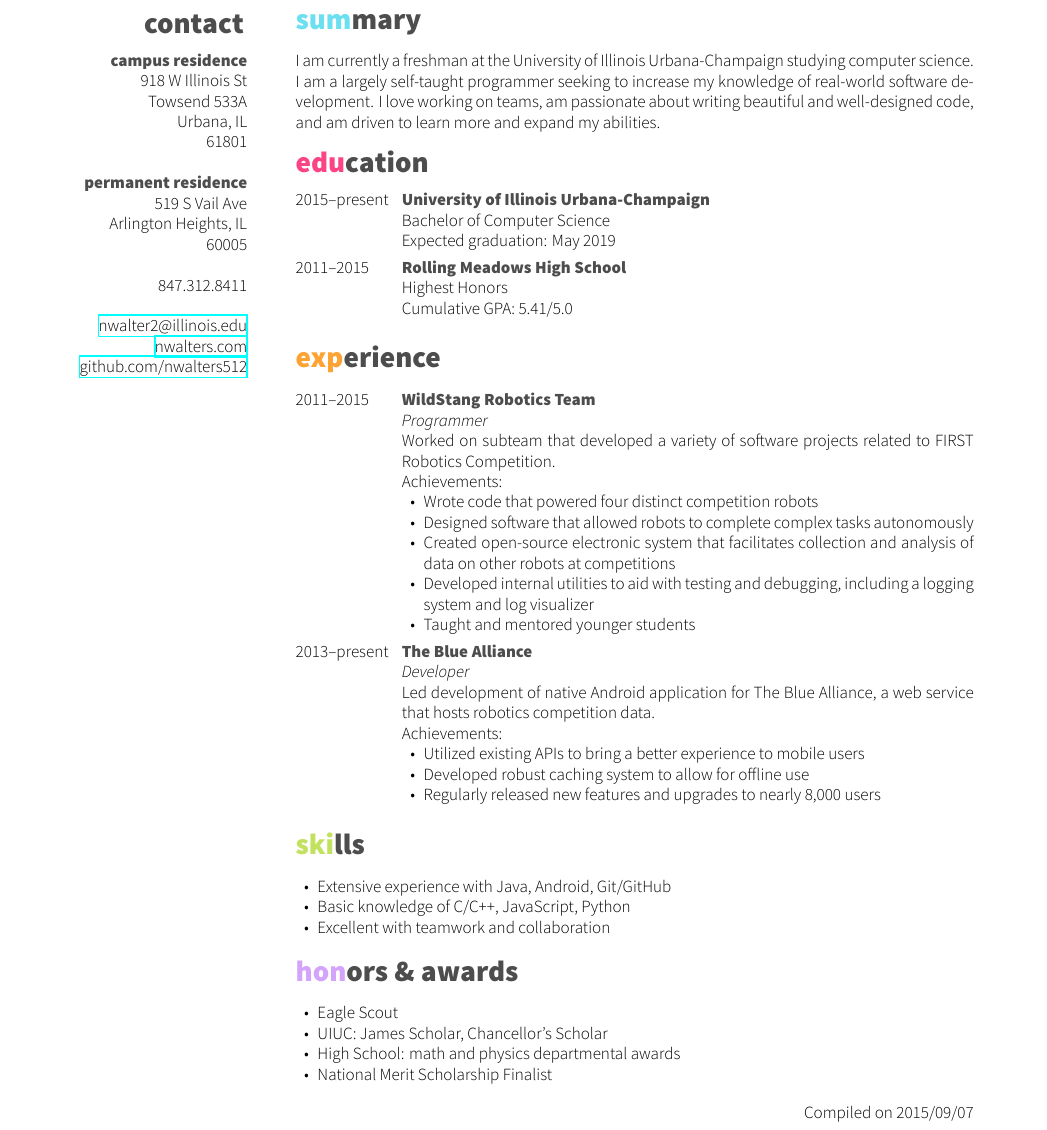
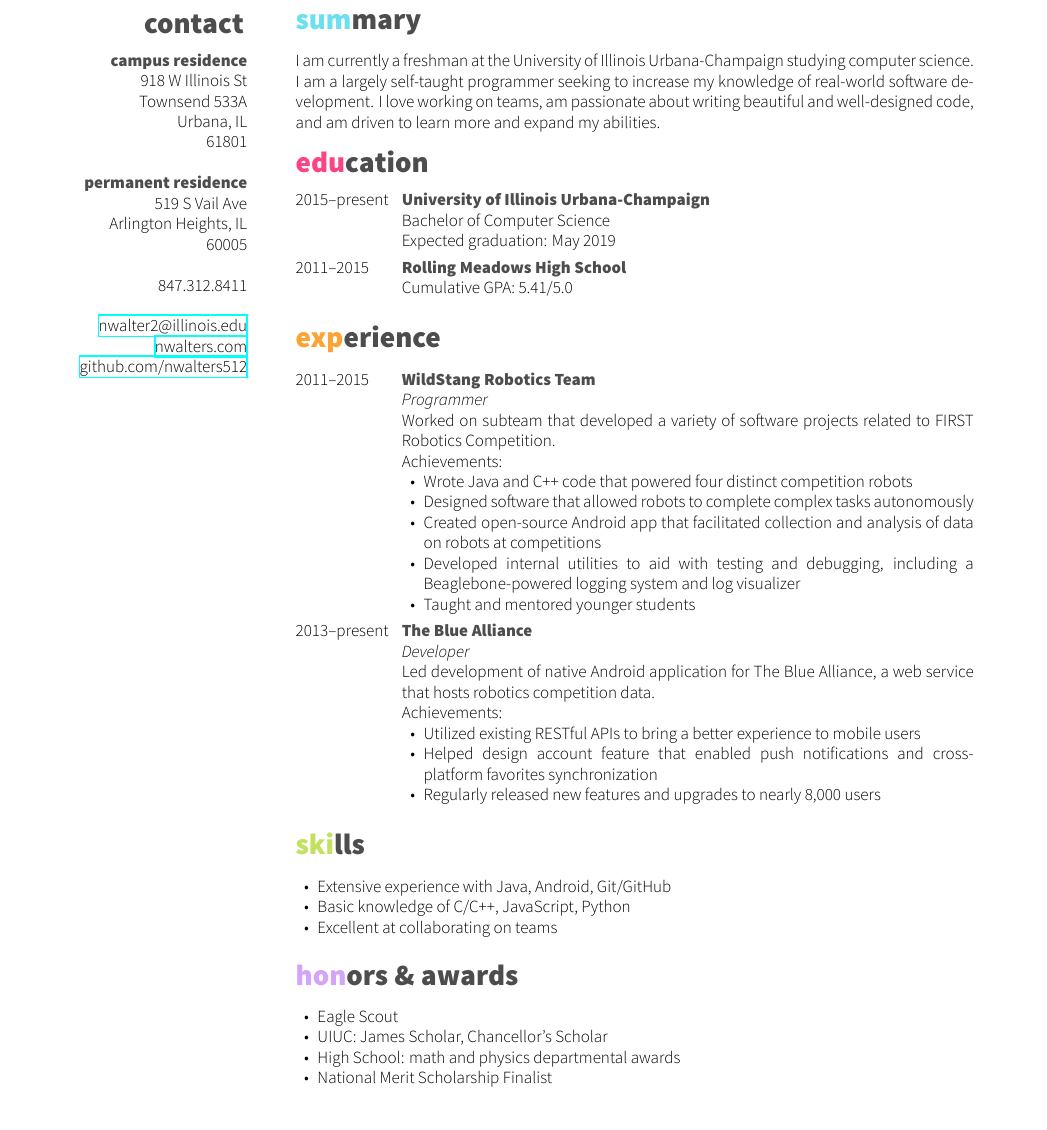
Before and after one commit to nwalters512/resume, a LaTeX CV (resume.tex): part of the page, cut so that both start at the same text. The pictures show the PDF file resume.pdf that the author committed with the source.

Commit message:
Committing latest version

```diff
--- a/resume.tex
+++ b/resume.tex
@@ -44,7 +46,7 @@
 \section{contact}\vspace{0.25cm}
 \textbf{campus residence}
 918 W Illinois St
-Towsend 533A
+Townsend 533A
 Urbana, IL
 61801
 ~
@@ -93,8 +95,7 @@ Expected graduation: May 2019}
 {2011--2015}
 {Rolling Meadows High School}
 {}
-{Highest Honors \\
-Cumulative GPA: 5.41/5.0}
+{Cumulative GPA: 5.41/5.0}
 
 %------------------------------------------------
 
@@ -120,10 +121,10 @@ Cumulative GPA: 5.41/5.0}
 Worked on subteam that developed a variety of software projects related to FIRST Robotics Competition. \\
 Achievements:
 \noindent\begin{itemize}[leftmargin=0.45cm]
-\item Wrote code that powered four distinct competition robots
+\item Wrote Java and C++ code that powered four distinct competition robots
 \item Designed software that allowed robots to complete complex tasks autonomously
-\item Created open-source electronic system that facilitates collection and analysis of data on other robots at competitions
-\item Developed internal utilities to aid with testing and debugging, including a logging system and log visualizer
+\item Created open-source Android app that facilitated collection and analysis of data on robots at competitions
+\item Developed internal utilities to aid with testing and debugging, including a Beaglebone-powered logging system and log visualizer
 \item Taught and mentored younger students
 \end{itemize}}
 
@@ -137,8 +138,8 @@ Achievements:
 Led development of native Android application for The Blue Alliance, a web service that hosts robotics competition data. \\
 Achievements:
 \noindent\begin{itemize}[leftmargin=0.45cm]
-\item Utilized existing APIs to bring a better experience to mobile users
-\item Developed robust caching system to allow for offline use
+\item Utilized existing RESTful APIs to bring a better experience to mobile users
+\item Helped design account feature that enabled push notifications and cross-platform favorites synchronization
 \item Regularly released new features and upgrades to nearly 8,000 users
 \end{itemize}}
 
@@ -154,7 +155,7 @@ Achievements:
 \setlength{\itemsep}{-5pt}
 \item Extensive experience with Java, Android, Git/GitHub
 \item Basic knowledge of C/C++, JavaScript, Python
-\item Excellent with teamwork and collaboration
+\item Excellent at collaborating on teams
 \end{itemize}\vspace{\parskip}
 
 
```
Also changed, not shown: resume.pdf, resume.tex (4 more changed lines).
